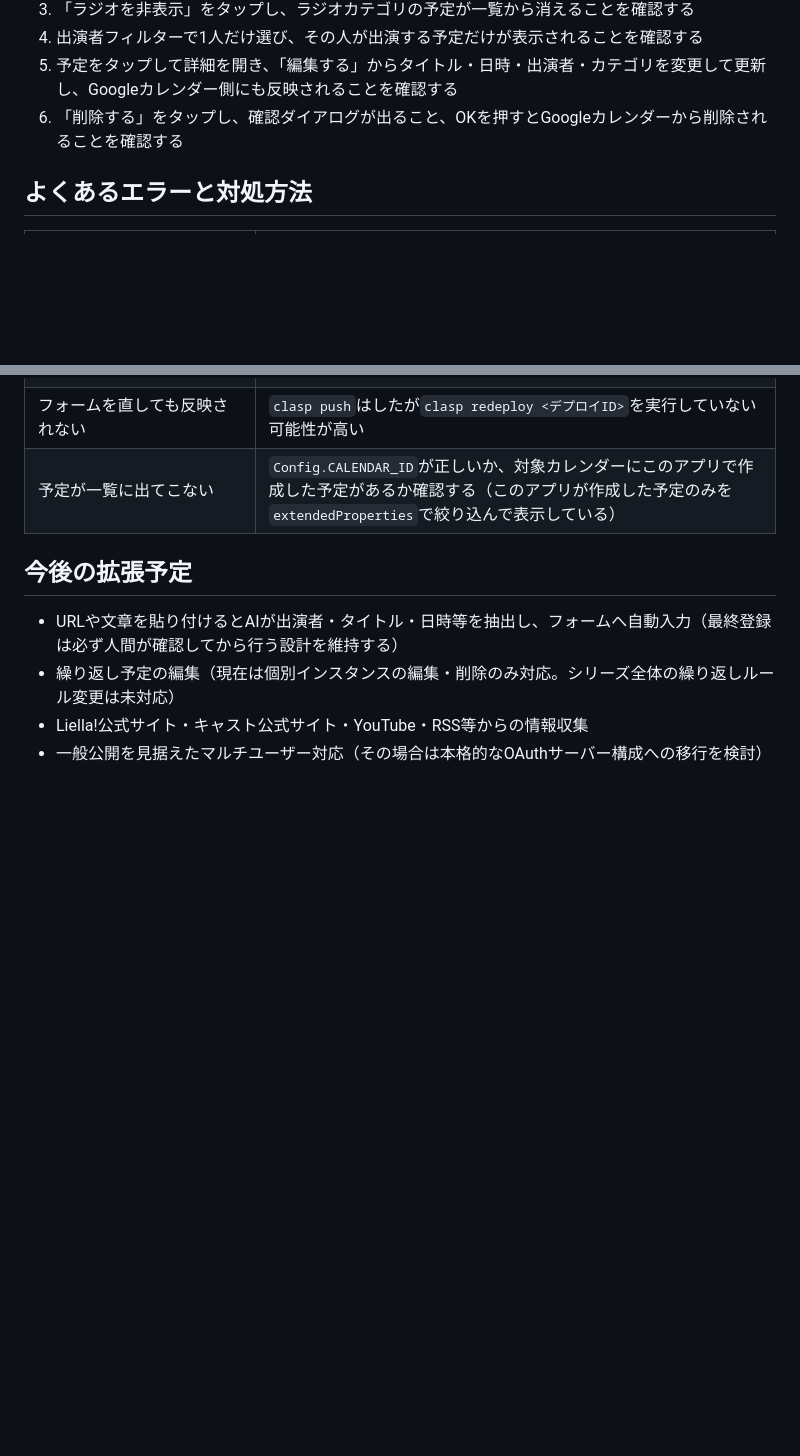
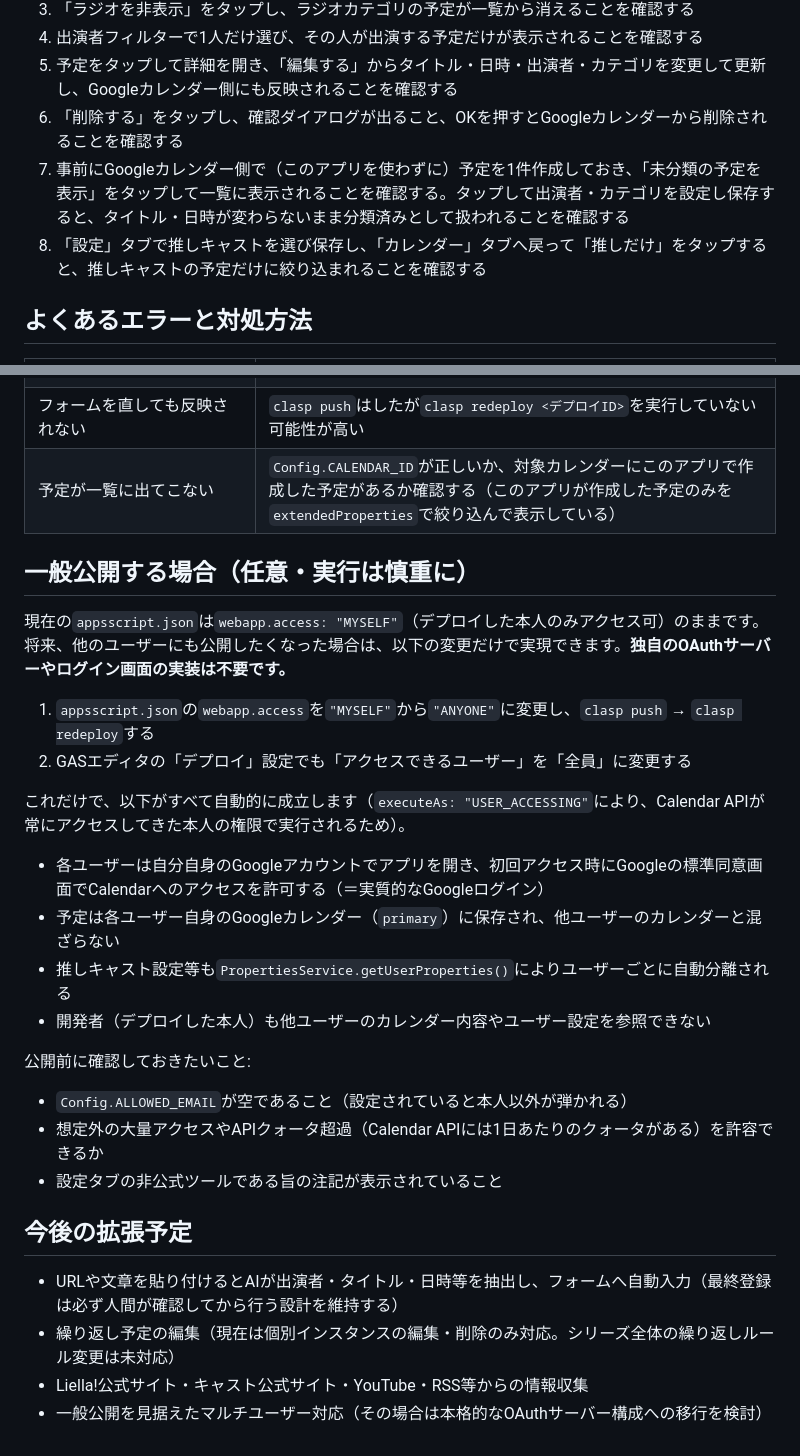
Before and after one commit to saku-day1/liellacalender, a Markdown page: README.md, 2 parts joined by grey strips. GitHub-like rendering; blank space fills up the shorter version.

```diff
--- a/README.md
+++ b/README.md
@@ -136,6 +140,8 @@ clasp redeploy <デプロイID> --description "変更内容のメモ"
 4. 出演者フィルターで1人だけ選び、その人が出演する予定だけが表示されることを確認する
 5. 予定をタップして詳細を開き、「編集する」からタイトル・日時・出演者・カテゴリを変更して更新し、Googleカレンダー側にも反映されることを確認する
 6. 「削除する」をタップし、確認ダイアログが出ること、OKを押すとGoogleカレンダーから削除されることを確認する
+7. 事前にGoogleカレンダー側で（このアプリを使わずに）予定を1件作成しておき、「未分類の予定を表示」をタップして一覧に表示されることを確認する。タップして出演者・カテゴリを設定し保存すると、タイトル・日時が変わらないまま分類済みとして扱われることを確認する
+8. 「設定」タブで推しキャストを選び保存し、「カレンダー」タブへ戻って「推しだけ」をタップすると、推しキャストの予定だけに絞り込まれることを確認する
 
 ## よくあるエラーと対処方法
 
@@ -146,6 +152,26 @@ clasp redeploy <デプロイID> --description "変更内容のメモ"
 | フォームを直しても反映されない | `clasp push`はしたが`clasp redeploy <デプロイID>`を実行していない可能性が高い |
 | 予定が一覧に出てこない | `Config.CALENDAR_ID`が正しいか、対象カレンダーにこのアプリで作成した予定があるか確認する（このアプリが作成した予定のみを`extendedProperties`で絞り込んで表示している） |
 
+## 一般公開する場合（任意・実行は慎重に）
+
+現在の`appsscript.json`は`webapp.access: "MYSELF"`（デプロイした本人のみアクセス可）のままです。将来、他のユーザーにも公開したくなった場合は、以下の変更だけで実現できます。**独自のOAuthサーバーやログイン画面の実装は不要です。**
+
+1. `appsscript.json`の`webapp.access`を`"MYSELF"`から`"ANYONE"`に変更し、`clasp push` → `clasp redeploy`する
+2. GASエディタの「デプロイ」設定でも「アクセスできるユーザー」を「全員」に変更する
+
+これだけで、以下がすべて自動的に成立します（`executeAs: "USER_ACCESSING"`により、Calendar APIが常にアクセスしてきた本人の権限で実行されるため）。
+
+- 各ユーザーは自分自身のGoogleアカウントでアプリを開き、初回アクセス時にGoogleの標準同意画面でCalendarへのアクセスを許可する（＝実質的なGoogleログイン）
+- 予定は各ユーザー自身のGoogleカレンダー（`primary`）に保存され、他ユーザーのカレンダーと混ざらない
+- 推しキャスト設定等も`PropertiesService.getUserProperties()`によりユーザーごとに自動分離される
+- 開発者（デプロイした本人）も他ユーザーのカレンダー内容やユーザー設定を参照できない
+
+公開前に確認しておきたいこと:
+
+- `Config.ALLOWED_EMAIL`が空であること（設定されていると本人以外が弾かれる）
+- 想定外の大量アクセスやAPIクォータ超過（Calendar APIには1日あたりのクォータがある）を許容できるか
+- 設定タブの非公式ツールである旨の注記が表示されていること
+
 ## 今後の拡張予定
 
 - URLや文章を貼り付けるとAIが出演者・タイトル・日時等を抽出し、フォームへ自動入力（最終登録は必ず人間が確認してから行う設計を維持する）
```
Also changed, not shown: other parts of README.md (+13 -9 lines).
